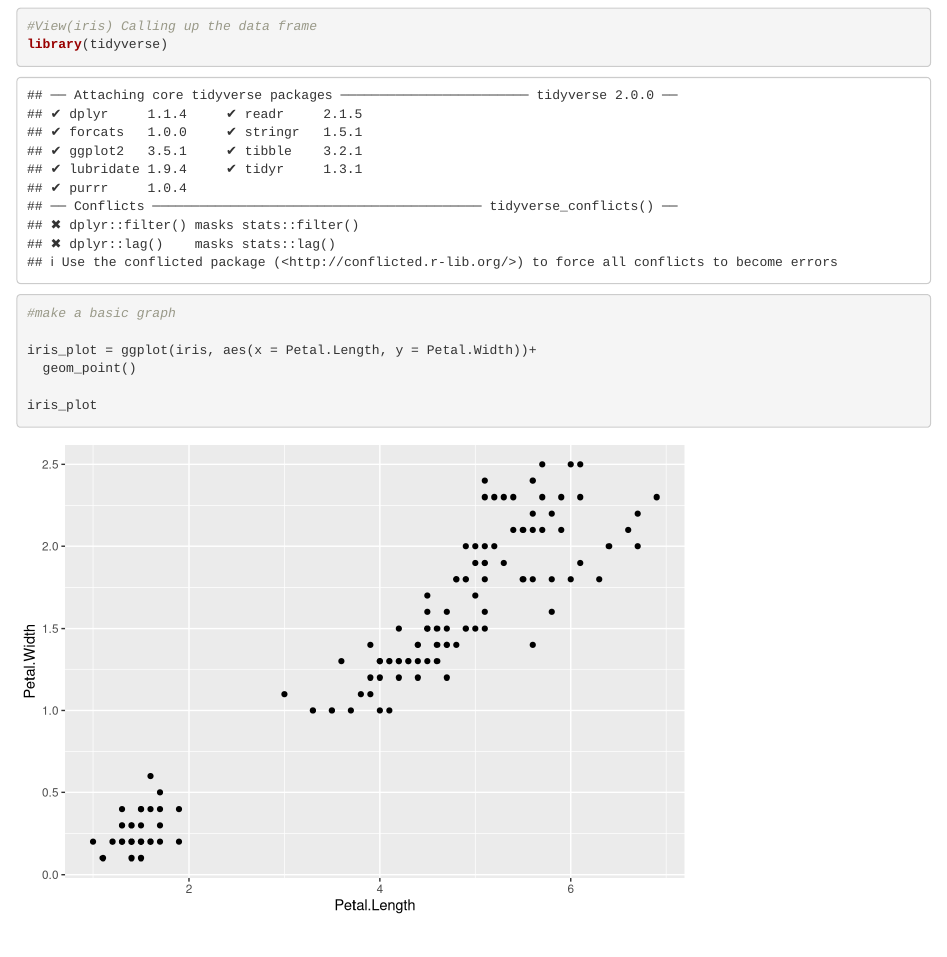
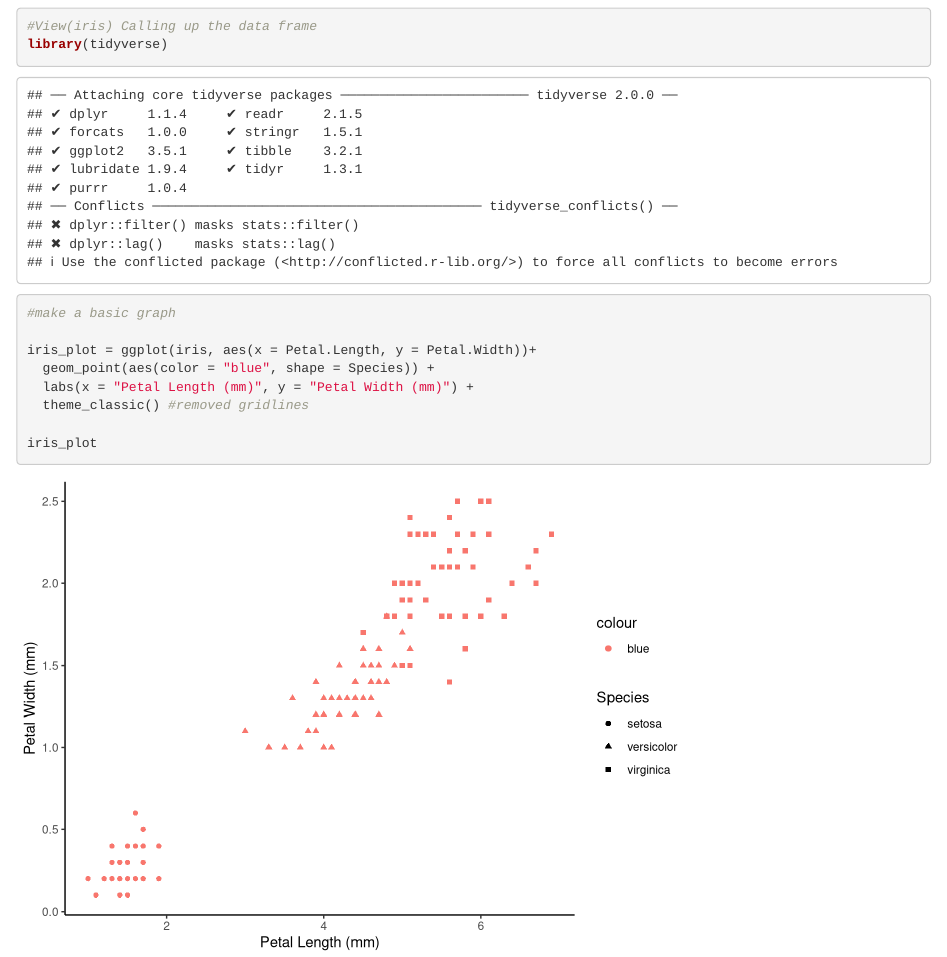
Before and after one commit to reneealbrecht1/lab-7-iris-renee, an R Markdown document (Lab7iris.Rmd): the page in a window 1100 px wide, from 120 px down. Rendered offline with R 4.5, knitr and Pandoc, with nearby package versions.

Commit message:
Jazzed up graph

````diff
--- a/Lab7iris.Rmd
+++ b/Lab7iris.Rmd
@@ -20,7 +20,14 @@ library(tidyverse)
 #make a basic graph
 
 iris_plot = ggplot(iris, aes(x = Petal.Length, y = Petal.Width))+
-  geom_point()
+  geom_point(aes(color = "blue", shape = Species)) +
+  labs(x = "Petal Length (mm)", y = "Petal Width (mm)") +
+  theme_classic() #removed gridlines
 
 iris_plot
 ```
+
+
+```{r}
+
+```
````
Also changed, not shown: Lab7iris.html (added).
